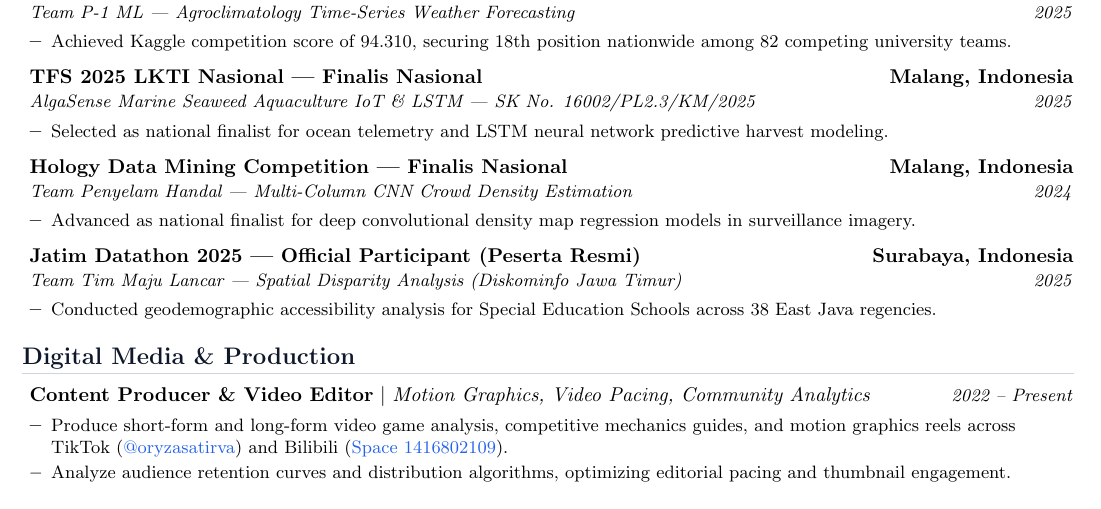
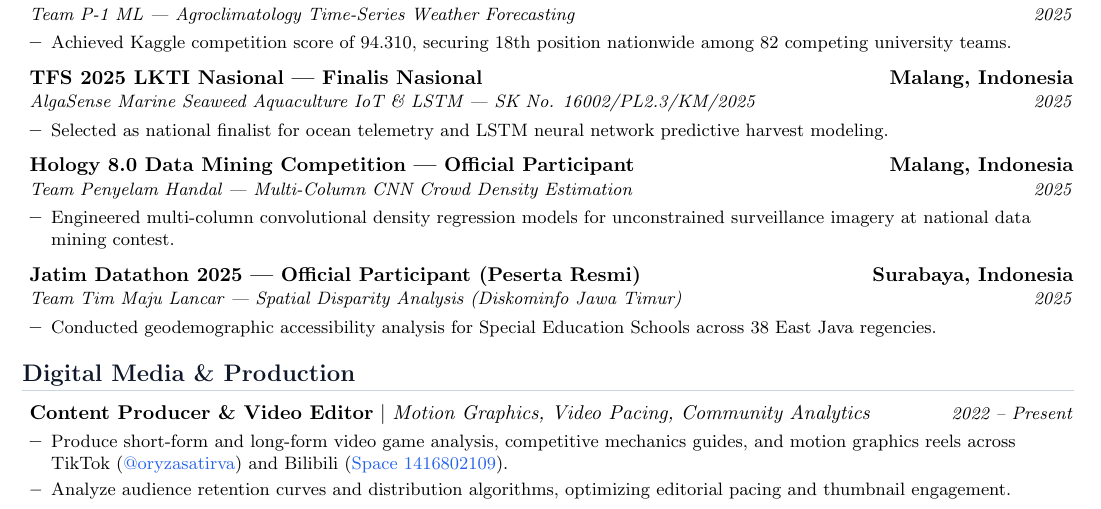
Before and after one commit to VarizkyNaldiba/MyProfile, a LaTeX CV (resume.tex): part of page 2 of 2, cut so that both start at the same text. Compiled offline with pdfLaTeX.

Commit message:
feat: add Hology 8.0 crowd density project and update resume docs

```diff
--- a/resume.tex
+++ b/resume.tex
@@ -197,10 +197,10 @@ Informatics Engineer from Politeknik Negeri Malang specializing in Applied Machi
         \resumeItem{Selected as national finalist for ocean telemetry and LSTM neural network predictive harvest modeling.}
       \resumeItemListEnd
     \resumeSubheading
-      {Hology Data Mining Competition — Finalis Nasional}{Malang, Indonesia}
-      {Team Penyelam Handal — Multi-Column CNN Crowd Density Estimation}{2024}
+      {Hology 8.0 Data Mining Competition — Official Participant}{Malang, Indonesia}
+      {Team Penyelam Handal — Multi-Column CNN Crowd Density Estimation}{2025}
       \resumeItemListStart
-        \resumeItem{Advanced as national finalist for deep convolutional density map regression models in surveillance imagery.}
+        \resumeItem{Engineered multi-column convolutional density regression models for unconstrained surveillance imagery at national data mining contest.}
       \resumeItemListEnd
     \resumeSubheading
       {Jatim Datathon 2025 — Official Participant (Peserta Resmi)}{Surabaya, Indonesia}
```
Also changed, not shown: resume.pdf, 4 other files.
